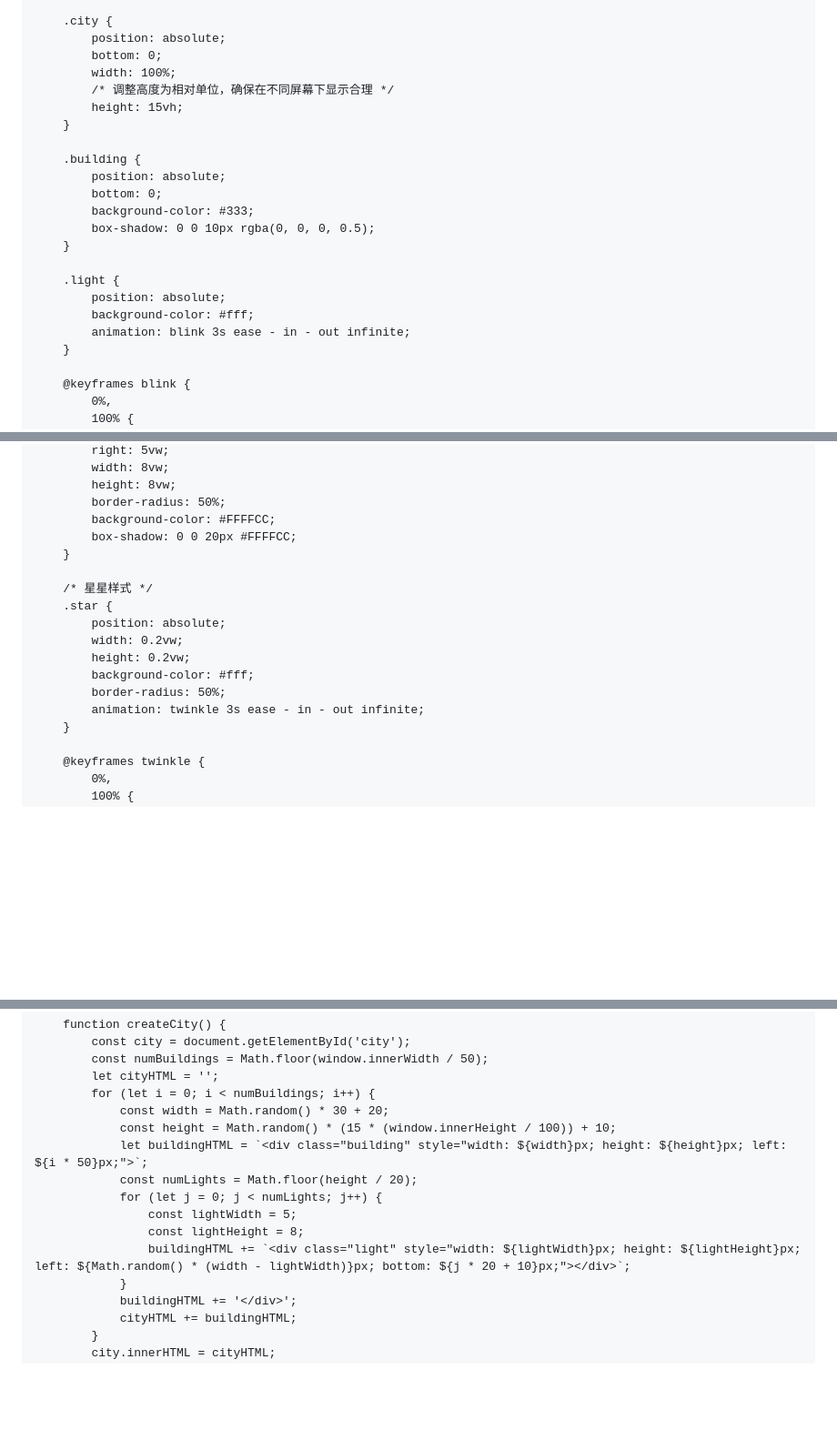
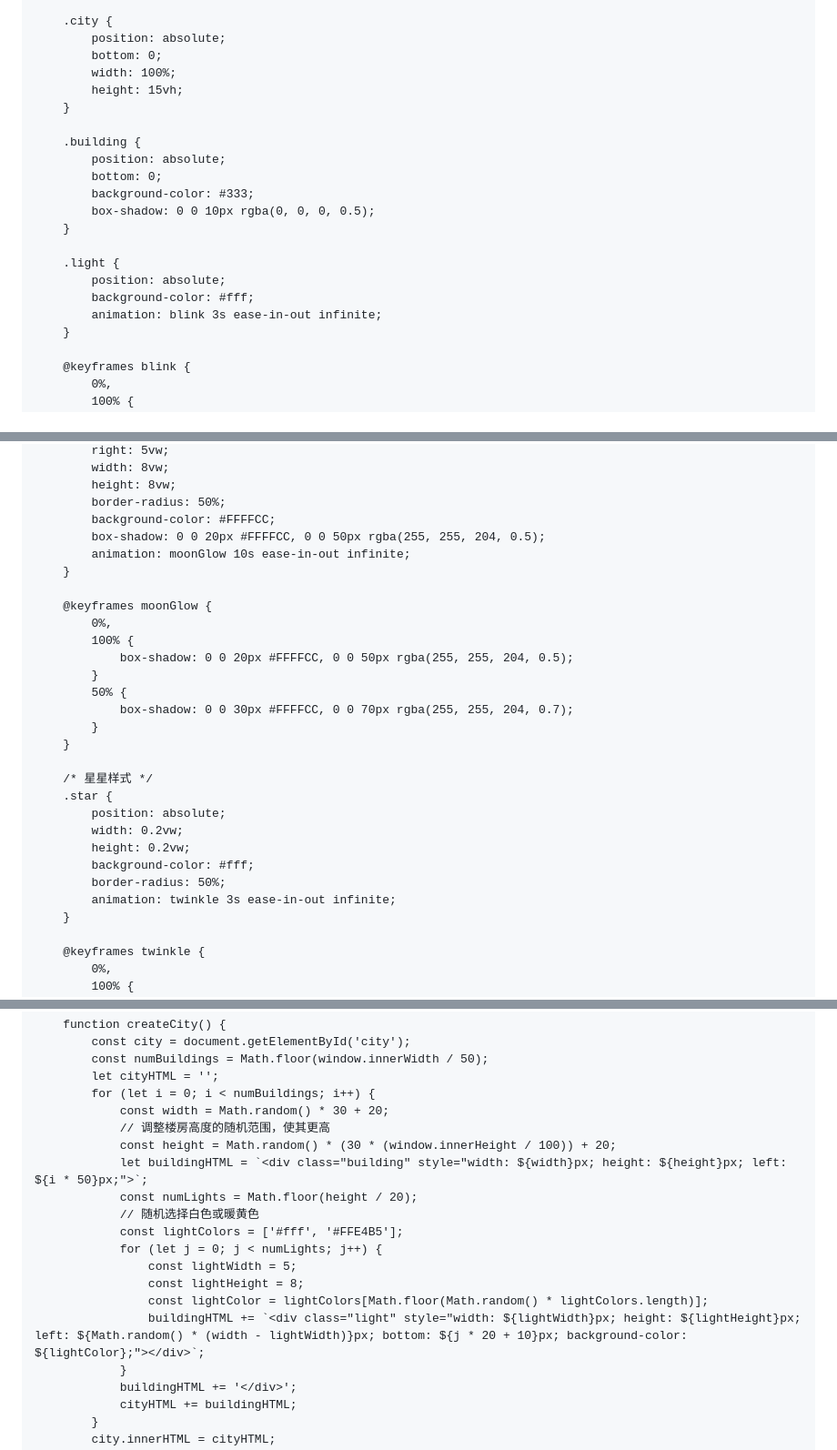
Before and after one commit to Dloc1/fireworks, a Markdown page: README.md, 3 parts joined by grey strips. Shown at 91% size. Drawn GitHub-style; blank space fills up the shorter version.

```diff
--- a/README.md
+++ b/README.md
@@ -26,7 +26,6 @@
             position: absolute;
             bottom: 0;
             width: 100%;
-            /* 调整高度为相对单位，确保在不同屏幕下显示合理 */
             height: 15vh;
         }
 
@@ -40,7 +39,7 @@
         .light {
             position: absolute;
             background-color: #fff;
-            animation: blink 3s ease - in - out infinite;
+            animation: blink 3s ease-in-out infinite;
         }
 
         @keyframes blink {
@@ -62,7 +61,18 @@
             height: 8vw;
             border-radius: 50%;
             background-color: #FFFFCC;
-            box-shadow: 0 0 20px #FFFFCC;
+            box-shadow: 0 0 20px #FFFFCC, 0 0 50px rgba(255, 255, 204, 0.5);
+            animation: moonGlow 10s ease-in-out infinite;
+        }
+
+        @keyframes moonGlow {
+            0%,
+            100% {
+                box-shadow: 0 0 20px #FFFFCC, 0 0 50px rgba(255, 255, 204, 0.5);
+            }
+            50% {
+                box-shadow: 0 0 30px #FFFFCC, 0 0 70px rgba(255, 255, 204, 0.7);
+            }
         }
 
         /* 星星样式 */
@@ -72,7 +82,7 @@
             height: 0.2vw;
             background-color: #fff;
             border-radius: 50%;
-            animation: twinkle 3s ease - in - out infinite;
+            animation: twinkle 3s ease-in-out infinite;
         }
 
         @keyframes twinkle {
@@ -309,13 +319,17 @@
             let cityHTML = '';
             for (let i = 0; i < numBuildings; i++) {
                 const width = Math.random() * 30 + 20;
-                const height = Math.random() * (15 * (window.innerHeight / 100)) + 10;
+                // 调整楼房高度的随机范围，使其更高
+                const height = Math.random() * (30 * (window.innerHeight / 100)) + 20;
                 let buildingHTML = `<div class="building" style="width: ${width}px; height: ${height}px; left: ${i * 50}px;">`;
                 const numLights = Math.floor(height / 20);
+                // 随机选择白色或暖黄色
+                const lightColors = ['#fff', '#FFE4B5'];
                 for (let j = 0; j < numLights; j++) {
                     const lightWidth = 5;
                     const lightHeight = 8;
-                    buildingHTML += `<div class="light" style="width: ${lightWidth}px; height: ${lightHeight}px; left: ${Math.random() * (width - lightWidth)}px; bottom: ${j * 20 + 10}px;"></div>`;
+                    const lightColor = lightColors[Math.floor(Math.random() * lightColors.length)];
+                    buildingHTML += `<div class="light" style="width: ${lightWidth}px; height: ${lightHeight}px; left: ${Math.random() * (width - lightWidth)}px; bottom: ${j * 20 + 10}px; background-color: ${lightColor};"></div>`;
                 }
                 buildingHTML += '</div>';
                 cityHTML += buildingHTML;
```
